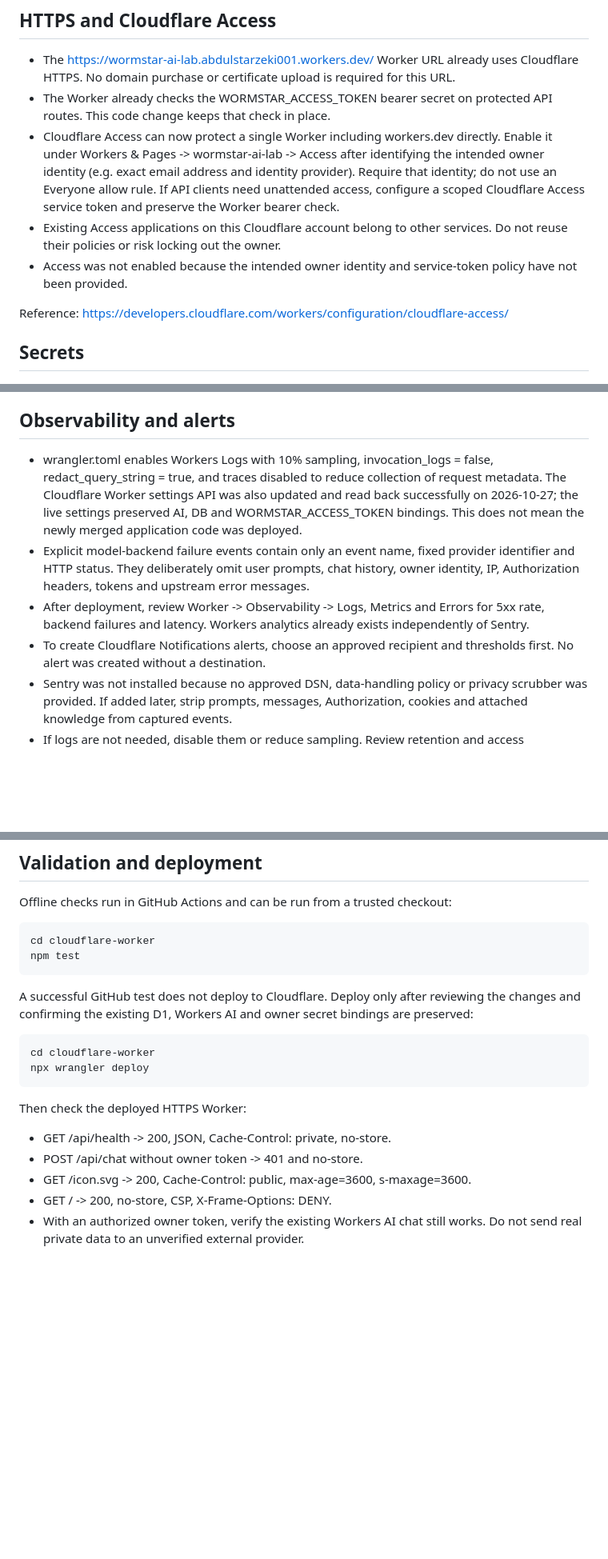
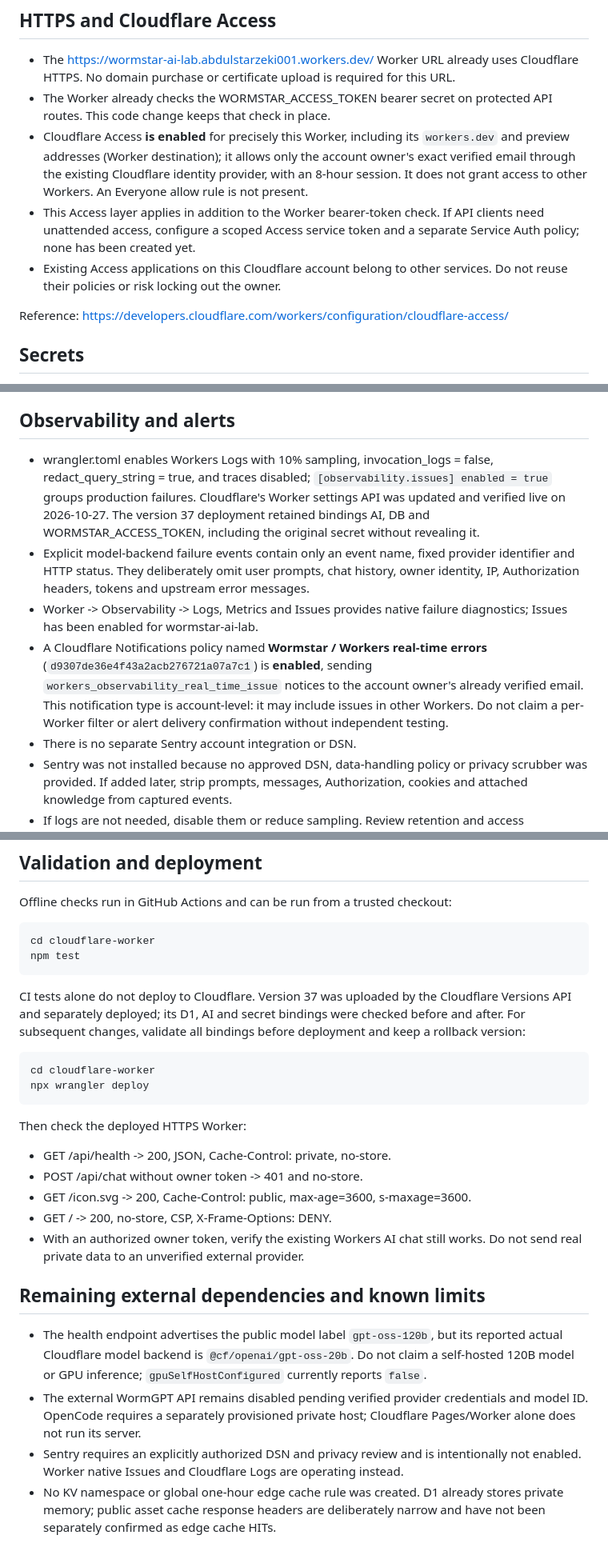
Before and after one commit to abdulstarzeki001-sketch/Wormstar, a Markdown page: cloudflare-worker/OPERATIONS_SECURITY.md, 3 parts joined by grey strips. Shown at 80% size. Drawn GitHub-style; blank space fills up the shorter version.

Commit message:
Record verified Cloudflare deployment and exact operating status

```diff
--- a/cloudflare-worker/OPERATIONS_SECURITY.md
+++ b/cloudflare-worker/OPERATIONS_SECURITY.md
@@ -57,16 +61,16 @@ Reference: https://developers.cloudflare.com/kv/get-started/
   required for this URL.
 - The Worker already checks the WORMSTAR_ACCESS_TOKEN bearer secret on
   protected API routes. This code change keeps that check in place.
-- Cloudflare Access can now protect a single Worker including workers.dev
-  directly. Enable it under Workers & Pages -> wormstar-ai-lab -> Access
-  after identifying the intended owner identity (e.g. exact email address
-  and identity provider). Require that identity; do not use an Everyone
-  allow rule. If API clients need unattended access, configure a scoped
-  Cloudflare Access service token and preserve the Worker bearer check.
+- Cloudflare Access **is enabled** for precisely this Worker, including its
+  `workers.dev` and preview addresses (Worker destination); it allows only
+  the account owner's exact verified email through the existing Cloudflare
+  identity provider, with an 8-hour session. It does not grant access to
+  other Workers. An Everyone allow rule is not present.
+- This Access layer applies in addition to the Worker bearer-token check.
+  If API clients need unattended access, configure a scoped Access service
+  token and a separate Service Auth policy; none has been created yet.
 - Existing Access applications on this Cloudflare account belong to other
   services. Do not reuse their policies or risk locking out the owner.
-- Access was not enabled because the intended owner identity and
-  service-token policy have not been provided.
 
 Reference: https://developers.cloudflare.com/workers/configuration/cloudflare-access/
 
@@ -86,20 +90,24 @@ until both provider secrets are configured and verified.
 ## Observability and alerts
 
 - wrangler.toml enables Workers Logs with 10% sampling,
-  invocation_logs = false, redact_query_string = true, and traces disabled
-  to reduce collection of request metadata. The Cloudflare Worker settings
-  API was also updated and read back successfully on 2026-10-27; the live
-  settings preserved AI, DB and WORMSTAR_ACCESS_TOKEN bindings. This does
-  not mean the newly merged application code was deployed.
+  invocation_logs = false, redact_query_string = true, and traces disabled;
+  `[observability.issues] enabled = true` groups production failures.
+  Cloudflare's Worker settings API was updated and verified live on
+  2026-10-27. The version 37 deployment retained bindings AI, DB and
+  WORMSTAR_ACCESS_TOKEN, including the original secret without revealing it.
 - Explicit model-backend failure events contain only an event name, fixed
   provider identifier and HTTP status. They deliberately omit user prompts,
   chat history, owner identity, IP, Authorization headers, tokens and
   upstream error messages.
-- After deployment, review Worker -> Observability -> Logs, Metrics and
-  Errors for 5xx rate, backend failures and latency. Workers analytics
-  already exists independently of Sentry.
-- To create Cloudflare Notifications alerts, choose an approved recipient
-  and thresholds first. No alert was created without a destination.
+- Worker -> Observability -> Logs, Metrics and Issues provides native
+  failure diagnostics; Issues has been enabled for wormstar-ai-lab.
+- A Cloudflare Notifications policy named **Wormstar / Workers real-time
+  errors** (`d9307de36e4f43a2acb276721a07a7c1`) is **enabled**, sending
+  `workers_observability_real_time_issue` notices to the account owner's
+  already verified email. This notification type is account-level: it may
+  include issues in other Workers. Do not claim a per-Worker filter or alert
+  delivery confirmation without independent testing.
+- There is no separate Sentry account integration or DSN.
 - Sentry was not installed because no approved DSN, data-handling policy
   or privacy scrubber was provided. If added later, strip prompts, messages,
   Authorization, cookies and attached knowledge from captured events.
@@ -117,9 +125,10 @@ Offline checks run in GitHub Actions and can be run from a trusted checkout:
     cd cloudflare-worker
     npm test
 
-A successful GitHub test does not deploy to Cloudflare. Deploy only after
-reviewing the changes and confirming the existing D1, Workers AI and owner
-secret bindings are preserved:
+CI tests alone do not deploy to Cloudflare. Version 37 was uploaded by the
+Cloudflare Versions API and separately deployed; its D1, AI and secret
+bindings were checked before and after. For subsequent changes, validate
+all bindings before deployment and keep a rollback version:
 
     cd cloudflare-worker
     npx wrangler deploy
@@ -131,3 +140,19 @@ Then check the deployed HTTPS Worker:
 - GET / -> 200, no-store, CSP, X-Frame-Options: DENY.
 - With an authorized owner token, verify the existing Workers AI chat still
   works. Do not send real private data to an unverified external provider.
+
+## Remaining external dependencies and known limits
+
+- The health endpoint advertises the public model label `gpt-oss-120b`, but
+  its reported actual Cloudflare model backend is `@cf/openai/gpt-oss-20b`.
+  Do not claim a self-hosted 120B model or GPU inference; `gpuSelfHostConfigured`
+  currently reports `false`.
+- The external WormGPT API remains disabled pending verified provider
+  credentials and model ID. OpenCode requires a separately provisioned
+  private host; Cloudflare Pages/Worker alone does not run its server.
+- Sentry requires an explicitly authorized DSN and privacy review and is
+  intentionally not enabled. Worker native Issues and Cloudflare Logs are
+  operating instead.
+- No KV namespace or global one-hour edge cache rule was created. D1 already
+  stores private memory; public asset cache response headers are deliberately
+  narrow and have not been separately confirmed as edge cache HITs.
```
Also changed, not shown: other parts of cloudflare-worker/OPERATIONS_SECURITY.md (+7 -3 lines).
